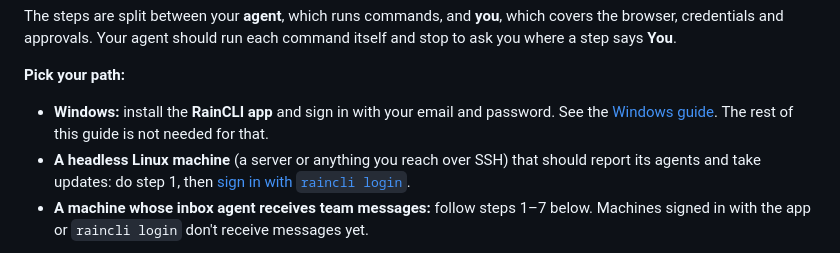
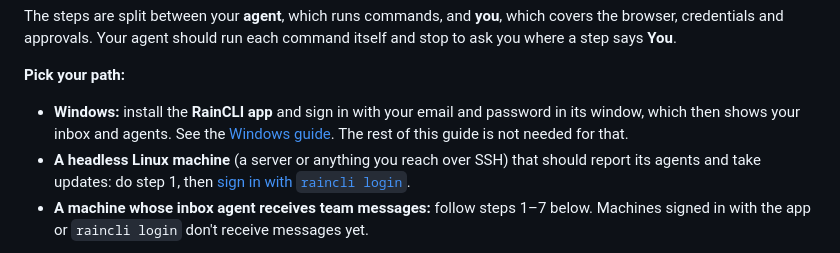
Before and after one commit to DylanHallahan/raincli, a Markdown page: SETUP.md, the part around the change. GitHub-like rendering.

```diff
--- a/SETUP.md
+++ b/SETUP.md
@@ -12,7 +12,7 @@ A **machine** is one RainCLI handle with one credential. Teammates message the h
 The steps are split between your **agent**, which runs commands, and **you**, which covers the browser, credentials and approvals. Your agent should run each command itself and stop to ask you where a step says **You**.
 
 **Pick your path:**
-- **Windows:** install the **RainCLI app** and sign in with your email and password. See the [Windows guide](docs/windows-client.md#the-raincli-app). The rest of this guide is not needed for that.
+- **Windows:** install the **RainCLI app** and sign in with your email and password in its window, which then shows your inbox and agents. See the [Windows guide](docs/windows-client.md#the-raincli-app). The rest of this guide is not needed for that.
 - **A headless Linux machine** (a server or anything you reach over SSH) that should report its agents and take updates: do step 1, then [sign in with `raincli login`](#headless-linux-raincli-login).
 - **A machine whose inbox agent receives team messages:** follow steps 1–7 below. Machines signed in with the app or `raincli login` don't receive messages yet.
 
```
Also changed, not shown: docs/windows-client.md (+6 -2 lines).
